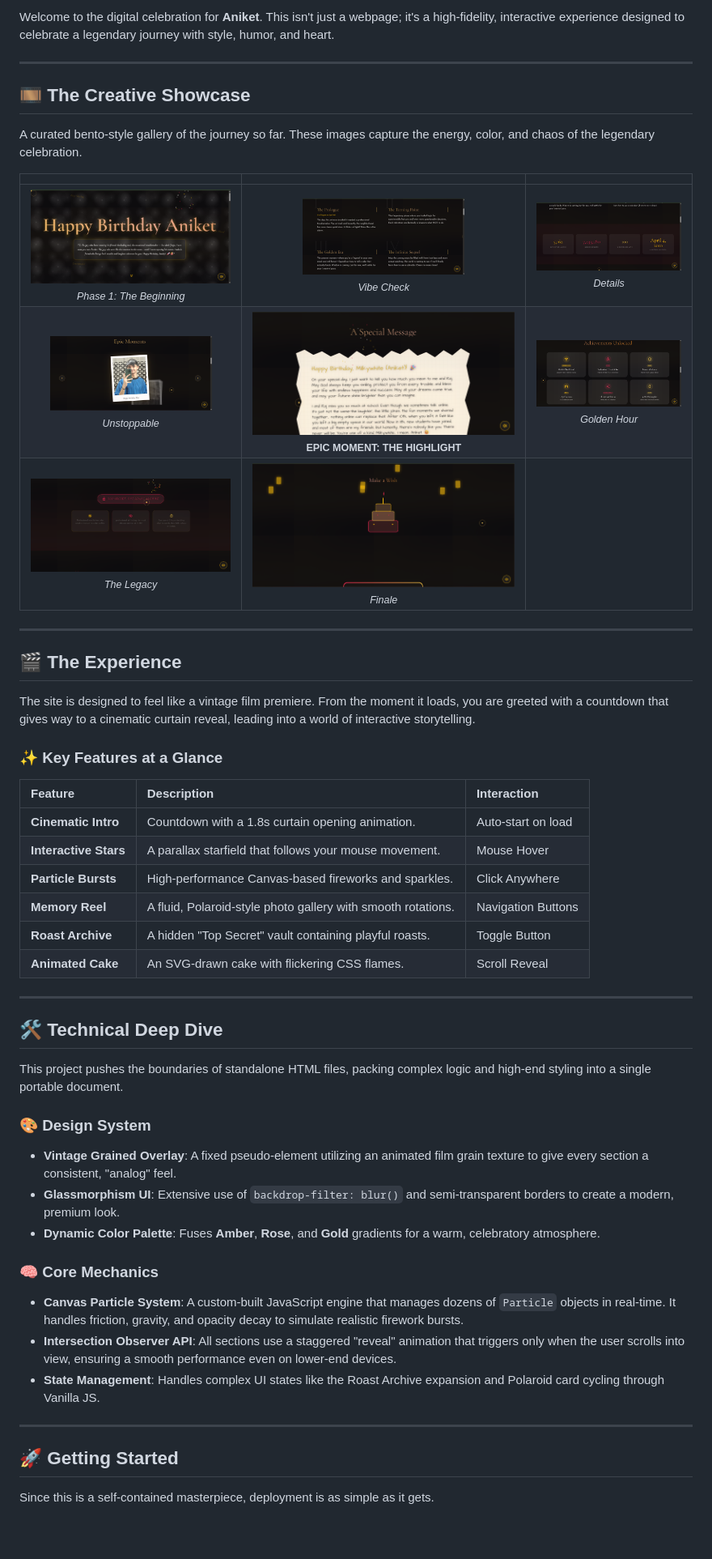
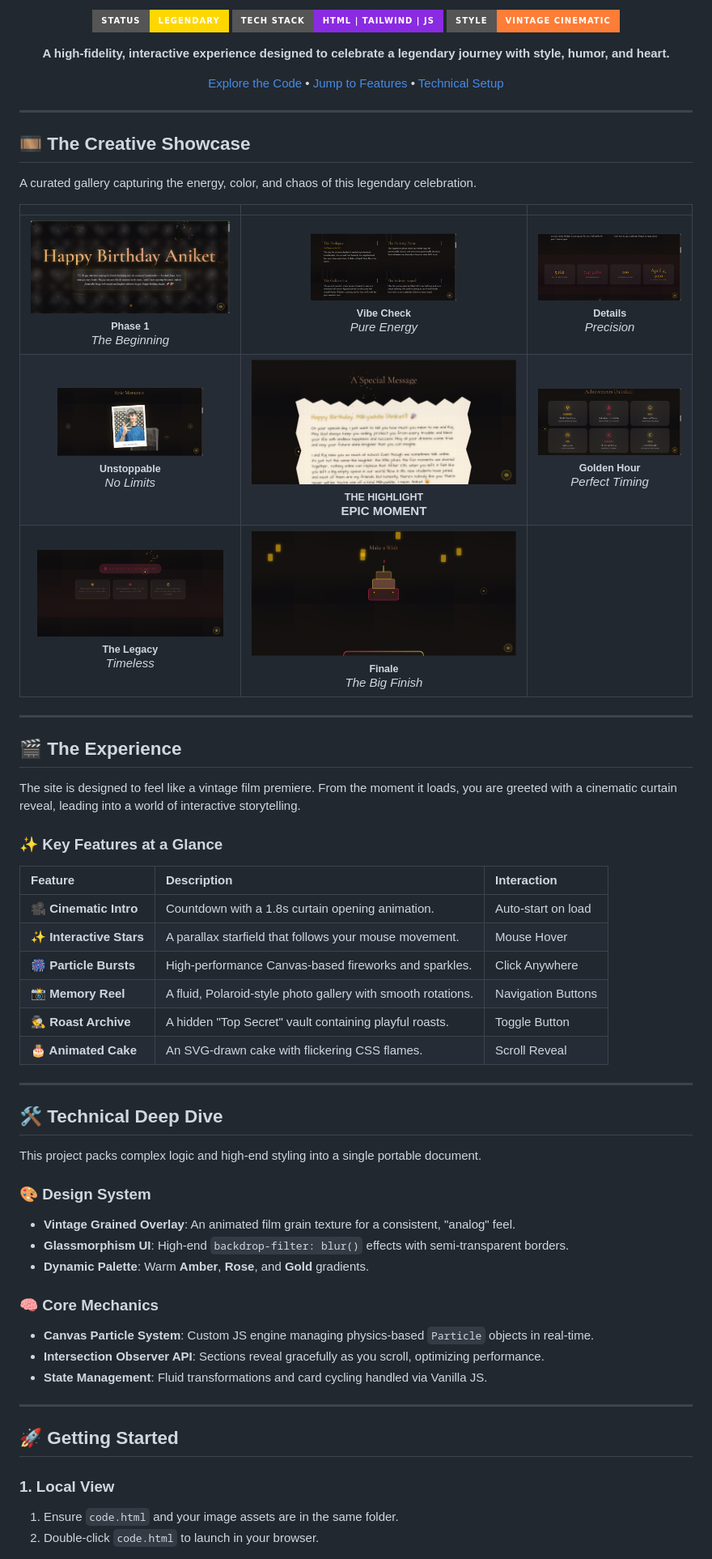
Before and after one commit to aadityashekhar321/Birthday, a Markdown page: README.md, the part around one of its changes. Shown at 81% size. Drawn GitHub-style; badges without logos; blank space fills up the shorter version.

Commit message:
Enhance README: improve visibility and add hosting instructions

```diff
--- a/README.md
+++ b/README.md
@@ -6,60 +4,68 @@
 
-Welcome to the digital celebration for **Aniket**. This isn't just a webpage; it's a high-fidelity, interactive experience designed to celebrate a legendary journey with style, humor, and heart.
+![Header](https://img.shields.io/badge/Status-Legendary-gold?style=for-the-badge)
+![Tech Stack](https://img.shields.io/badge/Tech%20Stack-HTML%20%7C%20Tailwind%20%7C%20JS-blueviolet?style=for-the-badge)
+![Visual Style](https://img.shields.io/badge/Style-Vintage%20Cinematic-orange?style=for-the-badge)
+
+**A high-fidelity, interactive experience designed to celebrate a legendary journey with style, humor, and heart.**
+
+[Explore the Code](file:///c:/Users/HP/Downloads/Birthday/code.html) • [Jump to Features](#-the-experience) • [Technical Setup](#-getting-started)
+
+</div>
 
 ---
 
 ## 🎞️ The Creative Showcase
 
-A curated bento-style gallery of the journey so far. These images capture the energy, color, and chaos of the legendary celebration.
+A curated gallery capturing the energy, color, and chaos of this legendary celebration.
 
 <div align="center">
 
 | | | |
 | :---: | :---: | :---: |
-| <img src="image1.png" width="300" /> <br> <sub>*Phase 1: The Beginning*</sub> | <img src="image2.png" width="200" /> <br> <sub>*Vibe Check*</sub> | <img src="image3.png" width="200" /> <br> <sub>*Details*</sub> |
-| <img src="image4.png" width="200" /> <br> <sub>*Unstoppable*</sub> | <img src="image6.png" width="400" /> <br> <sub>**EPIC MOMENT: THE HIGHLIGHT**</sub> | <img src="image5.png" width="220" /> <br> <sub>*Golden Hour*</sub> |
-| <img src="image7.png" width="250" /> <br> <sub>*The Legacy*</sub> | <img src="image8.png" width="350" /> <br> <sub>*Finale*</sub> | |
+| <img src="image1.png" width="280" /> <br> <sub>**Phase 1**</sub> <br> *The Beginning* | <img src="image2.png" width="180" /> <br> <sub>**Vibe Check**</sub> <br> *Pure Energy* | <img src="image3.png" width="180" /> <br> <sub>**Details**</sub> <br> *Precision* |
+| <img src="image4.png" width="180" /> <br> <sub>**Unstoppable**</sub> <br> *No Limits* | <img src="image6.png" width="380" /> <br> <sub>**THE HIGHLIGHT**</sub> <br> **EPIC MOMENT** | <img src="image5.png" width="200" /> <br> <sub>**Golden Hour**</sub> <br> *Perfect Timing* |
+| <img src="image7.png" width="230" /> <br> <sub>**The Legacy**</sub> <br> *Timeless* | <img src="image8.png" width="330" /> <br> <sub>**Finale**</sub> <br> *The Big Finish* | |
 
 </div>
 
 ---
 
-
-
 ## 🎬 The Experience
 
-The site is designed to feel like a vintage film premiere. From the moment it loads, you are greeted with a countdown that gives way to a cinematic curtain reveal, leading into a world of interactive storytelling.
+The site is designed to feel like a vintage film premiere. From the moment it loads, you are greeted with a cinematic curtain reveal, leading into a world of interactive storytelling.
 
 ### ✨ Key Features at a Glance
 
 | Feature | Description | Interaction |
 | :--- | :--- | :--- |
-| **Cinematic Intro** | Countdown with a 1.8s curtain opening animation. | Auto-start on load |
-| **Interactive Stars** | A parallax starfield that follows your mouse movement. | Mouse Hover |
-| **Particle Bursts** | High-performance Canvas-based fireworks and sparkles. | Click Anywhere |
-| **Memory Reel** | A fluid, Polaroid-style photo gallery with smooth rotations. | Navigation Buttons |
-| **Roast Archive** | A hidden "Top Secret" vault containing playful roasts. | Toggle Button |
-| **Animated Cake** | An SVG-drawn cake with flickering CSS flames. | Scroll Reveal |
+| **🎥 Cinematic Intro** | Countdown with a 1.8s curtain opening animation. | Auto-start on load |
+| **✨ Interactive Stars** | A parallax starfield that follows your mouse movement. | Mouse Hover |
+| **🎆 Particle Bursts** | High-performance Canvas-based fireworks and sparkles. | Click Anywhere |
+| **📸 Memory Reel** | A fluid, Polaroid-style photo gallery with smooth rotations. | Navigation Buttons |
+| **🕵️ Roast Archive** | A hidden "Top Secret" vault containing playful roasts. | Toggle Button |
+| **🎂 Animated Cake** | An SVG-drawn cake with flickering CSS flames. | Scroll Reveal |
 
 ---
 
 ## 🛠️ Technical Deep Dive
 
-This project pushes the boundaries of standalone HTML files, packing complex logic and high-end styling into a single portable document.
+This project packs complex logic and high-end styling into a single portable document.
 
 ### 🎨 Design System
-- **Vintage Grained Overlay**: A fixed pseudo-element utilizing an animated film grain texture to give every section a consistent, "analog" feel.
-- **Glassmorphism UI**: Extensive use of `backdrop-filter: blur()` and semi-transparent borders to create a modern, premium look.
-- **Dynamic Color Palette**: Fuses **Amber**, **Rose**, and **Gold** gradients for a warm, celebratory atmosphere.
+- **Vintage Grained Overlay**: An animated film grain texture for a consistent, "analog" feel.
+- **Glassmorphism UI**: High-end `backdrop-filter: blur()` effects with semi-transparent borders.
+- **Dynamic Palette**: Warm **Amber**, **Rose**, and **Gold** gradients.
 
 ### 🧠 Core Mechanics
-- **Canvas Particle System**: A custom-built JavaScript engine that manages dozens of `Particle` objects in real-time. It handles friction, gravity, and opacity decay to simulate realistic firework bursts.
-- **Intersection Observer API**: All sections use a staggered "reveal" animation that triggers only when the user scrolls into view, ensuring a smooth performance even on lower-end devices.
-- **State Management**: Handles complex UI states like the Roast Archive expansion and Polaroid card cycling through Vanilla JS.
+- **Canvas Particle System**: Custom JS engine managing physics-based `Particle` objects in real-time.
+- **Intersection Observer API**: Sections reveal gracefully as you scroll, optimizing performance.
+- **State Management**: Fluid transformations and card cycling handled via Vanilla JS.
 
 ---
 
 ## 🚀 Getting Started
 
-Since this is a self-contained masterpiece, deployment is as simple as it gets.
+### 1. Local View
+1. Ensure `code.html` and your image assets are in the same folder.
+2. Double-click `code.html` to launch in your browser.
 
```
Also changed, not shown: other parts of README.md (+11 -18 lines).
